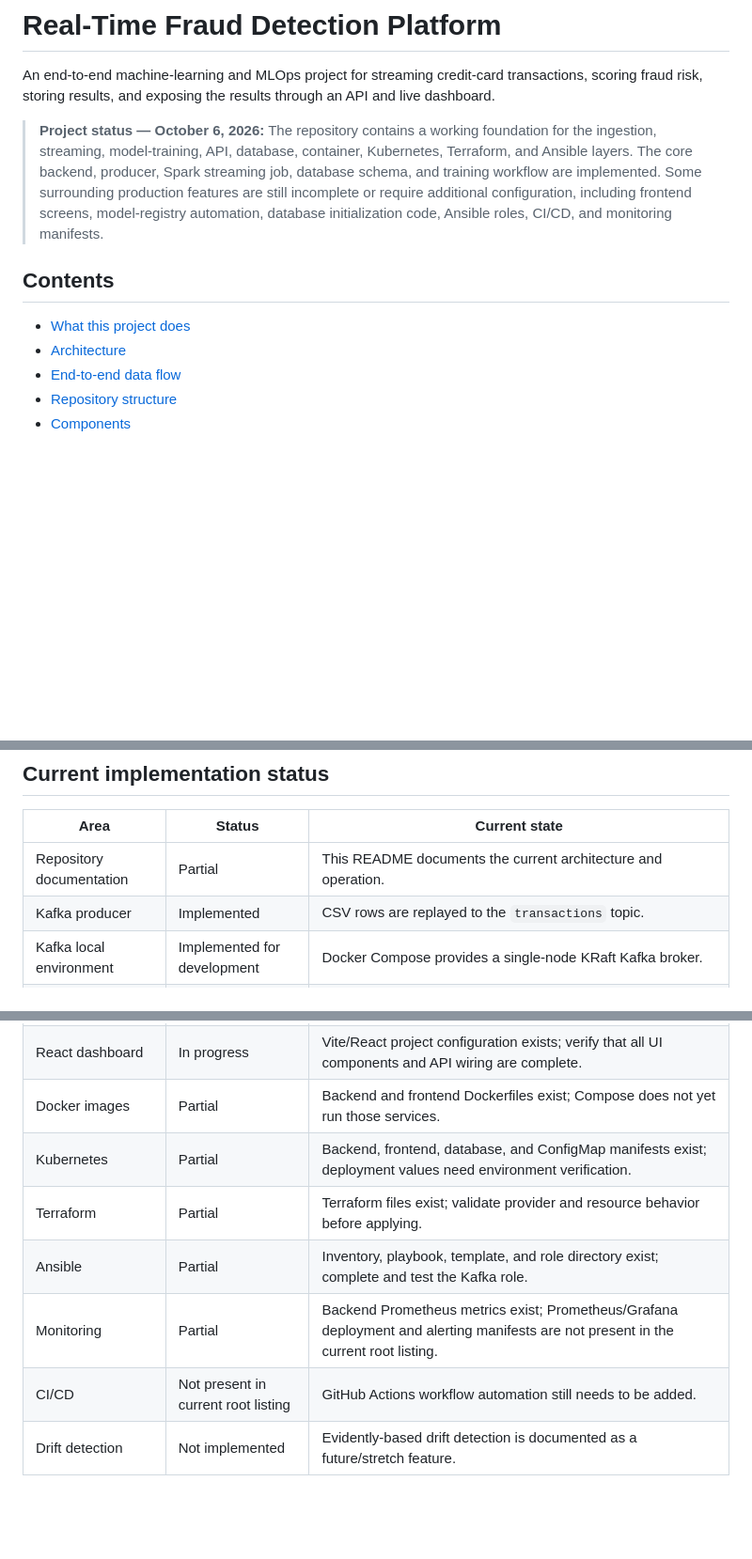
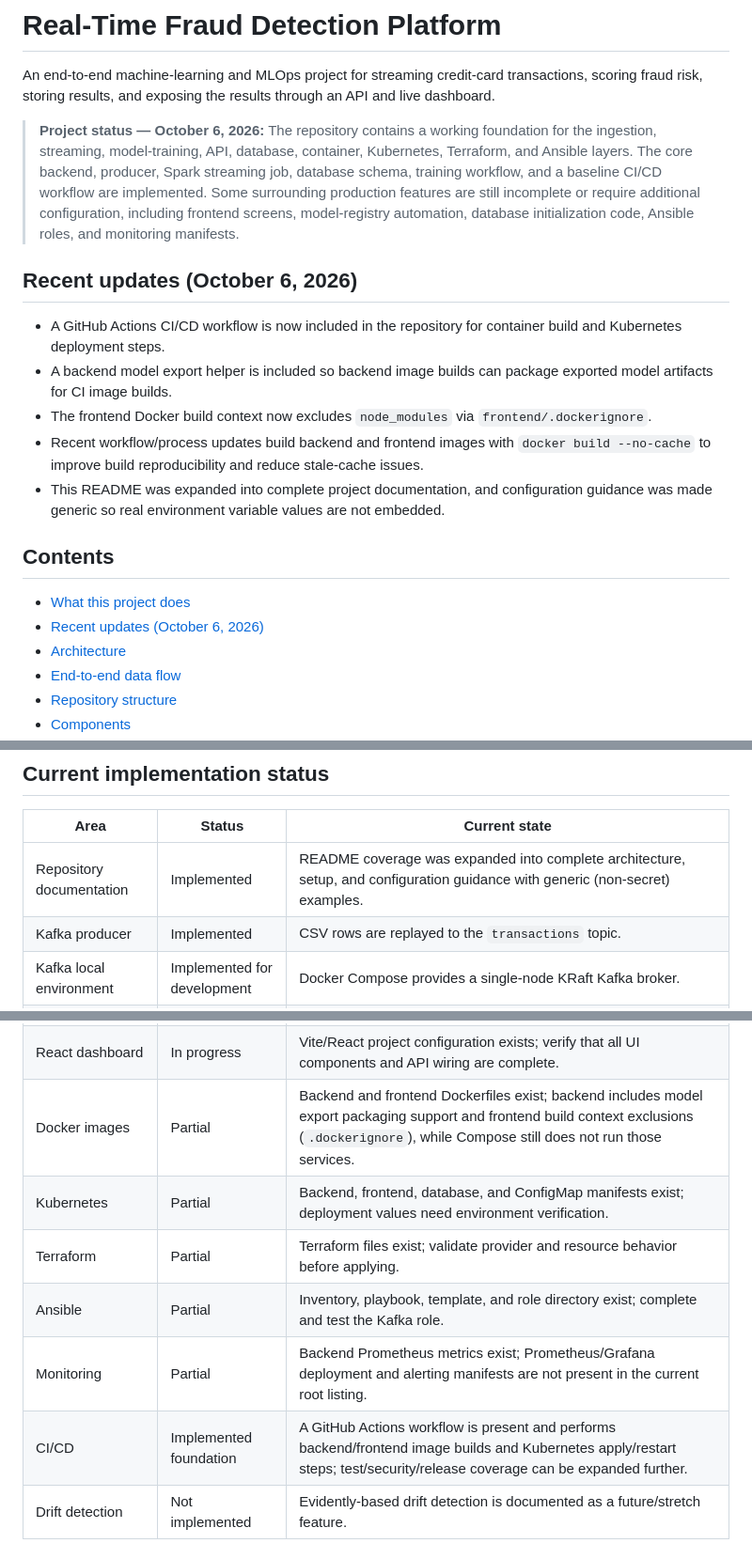
Before and after one commit to LEAGAIZEN/frauddetection, a Markdown page: README.md, 3 parts joined by grey strips. Shown at 94% size. Drawn GitHub-style; blank space fills up the shorter version.

Commit message:
Update README with Oct 6, 2026 project changes
Co-authored-by: LEAGAIZEN <121555807+LEAGAIZEN@users.noreply.github.com>

```diff
--- a/README.md
+++ b/README.md
@@ -2,11 +2,20 @@
 
 An end-to-end machine-learning and MLOps project for streaming credit-card transactions, scoring fraud risk, storing results, and exposing the results through an API and live dashboard.
 
-> **Project status — October 6, 2026:** The repository contains a working foundation for the ingestion, streaming, model-training, API, database, container, Kubernetes, Terraform, and Ansible layers. The core backend, producer, Spark streaming job, database schema, and training workflow are implemented. Some surrounding production features are still incomplete or require additional configuration, including frontend screens, model-registry automation, database initialization code, Ansible roles, CI/CD, and monitoring manifests.
+> **Project status — October 6, 2026:** The repository contains a working foundation for the ingestion, streaming, model-training, API, database, container, Kubernetes, Terraform, and Ansible layers. The core backend, producer, Spark streaming job, database schema, training workflow, and a baseline CI/CD workflow are implemented. Some surrounding production features are still incomplete or require additional configuration, including frontend screens, model-registry automation, database initialization code, Ansible roles, and monitoring manifests.
+
+## Recent updates (October 6, 2026)
+
+- A GitHub Actions CI/CD workflow is now included in the repository for container build and Kubernetes deployment steps.
+- A backend model export helper is included so backend image builds can package exported model artifacts for CI image builds.
+- The frontend Docker build context now excludes `node_modules` via `frontend/.dockerignore`.
+- Recent workflow/process updates build backend and frontend images with `docker build --no-cache` to improve build reproducibility and reduce stale-cache issues.
+- This README was expanded into complete project documentation, and configuration guidance was made generic so real environment variable values are not embedded.
 
 ## Contents
 
 - [What this project does](#what-this-project-does)
+- [Recent updates (October 6, 2026)](#recent-updates-october-6-2026)
 - [Architecture](#architecture)
 - [End-to-end data flow](#end-to-end-data-flow)
 - [Repository structure](#repository-structure)
@@ -657,7 +666,7 @@ Do not run `terraform apply` until the provider, account, region, state backend,
 
 | Area | Status | Current state |
 |---|---|---|
-| Repository documentation | Partial | This README documents the current architecture and operation. |
+| Repository documentation | Implemented | README coverage was expanded into complete architecture, setup, and configuration guidance with generic (non-secret) examples. |
 | Kafka producer | Implemented | CSV rows are replayed to the `transactions` topic. |
 | Kafka local environment | Implemented for development | Docker Compose provides a single-node KRaft Kafka broker. |
 | Spark streaming | Implemented foundation | Kafka parsing, 10-second aggregation, and PostgreSQL `foreachBatch` writing are present. |
@@ -667,12 +676,12 @@ Do not run `terraform apply` until the provider, account, region, state backend,
 | Model registry helper | Not implemented | `training/mlflow_registry.py` is currently empty. |
 | FastAPI serving | Implemented foundation | Startup model loading, prediction, history, health, metrics, and WebSocket routes are present. |
 | React dashboard | In progress | Vite/React project configuration exists; verify that all UI components and API wiring are complete. |
-| Docker images | Partial | Backend and frontend Dockerfiles exist; Compose does not yet run those services. |
+| Docker images | Partial | Backend and frontend Dockerfiles exist; backend includes model export packaging support and frontend build context exclusions (`.dockerignore`), while Compose still does not run those services. |
 | Kubernetes | Partial | Backend, frontend, database, and ConfigMap manifests exist; deployment values need environment verification. |
 | Terraform | Partial | Terraform files exist; validate provider and resource behavior before applying. |
 | Ansible | Partial | Inventory, playbook, template, and role directory exist; complete and test the Kafka role. |
 | Monitoring | Partial | Backend Prometheus metrics exist; Prometheus/Grafana deployment and alerting manifests are not present in the current root listing. |
-| CI/CD | Not present in current root listing | GitHub Actions workflow automation still needs to be added. |
+| CI/CD | Implemented foundation | A GitHub Actions workflow is present and performs backend/frontend image builds and Kubernetes apply/restart steps; test/security/release coverage can be expanded further. |
 | Drift detection | Not implemented | Evidently-based drift detection is documented as a future/stretch feature. |
 
 ## Known limitations and next steps
```
Also changed, not shown: other parts of README.md (+1 -1 lines).
